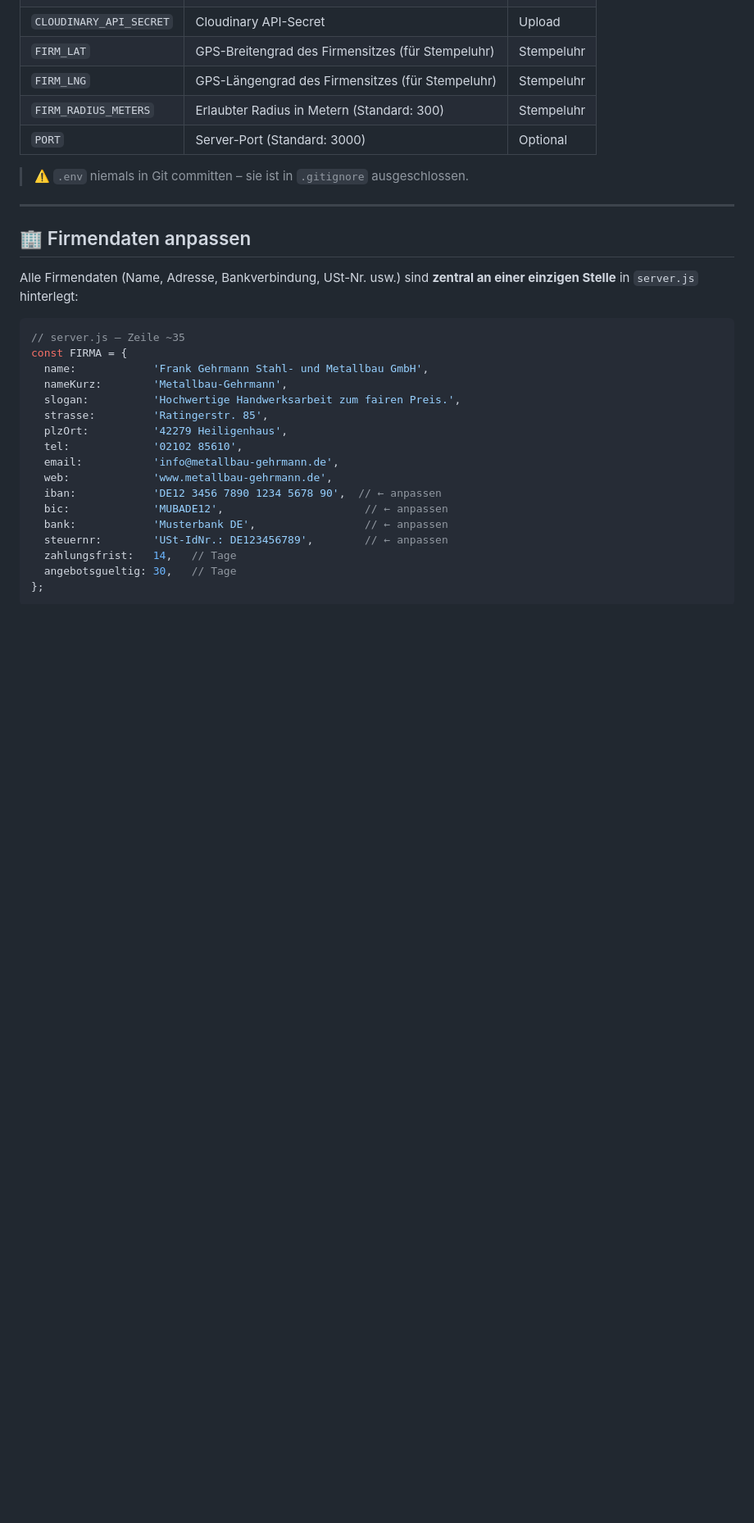
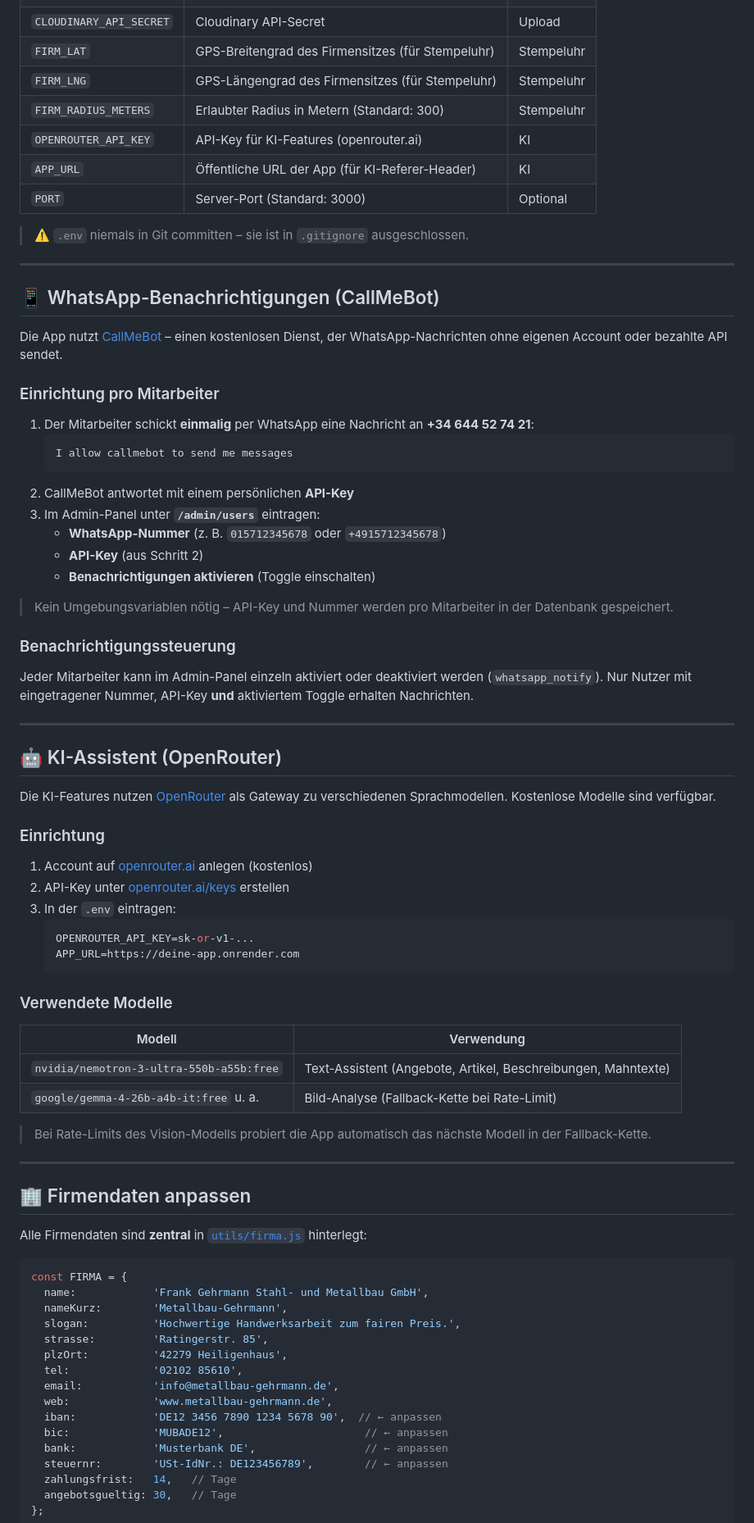
Before and after one commit to dome2212/metallbau-app, a Markdown page: README.md, the part around one of its changes. Shown at 82% size. GitHub-like rendering; blank space fills up the shorter version.

````diff
--- a/README.md
+++ b/README.md
@@ -136,18 +168,68 @@ Alle Variablen sind in [`.env.example`](.env.example) dokumentiert.
 | `FIRM_LAT` | GPS-Breitengrad des Firmensitzes (für Stempeluhr) | Stempeluhr |
 | `FIRM_LNG` | GPS-Längengrad des Firmensitzes (für Stempeluhr) | Stempeluhr |
 | `FIRM_RADIUS_METERS` | Erlaubter Radius in Metern (Standard: 300) | Stempeluhr |
+| `OPENROUTER_API_KEY` | API-Key für KI-Features (openrouter.ai) | KI |
+| `APP_URL` | Öffentliche URL der App (für KI-Referer-Header) | KI |
 | `PORT` | Server-Port (Standard: 3000) | Optional |
 
 > ⚠️ `.env` niemals in Git committen – sie ist in `.gitignore` ausgeschlossen.
 
 ---
 
+## 📱 WhatsApp-Benachrichtigungen (CallMeBot)
+
+Die App nutzt [CallMeBot](https://www.callmebot.com/blog/free-api-whatsapp-messages/) – einen kostenlosen Dienst, der WhatsApp-Nachrichten ohne eigenen Account oder bezahlte API sendet.
+
+### Einrichtung pro Mitarbeiter
+
+1. Der Mitarbeiter schickt **einmalig** per WhatsApp eine Nachricht an **+34 644 52 74 21**:
+   ```
+   I allow callmebot to send me messages
+   ```
+2. CallMeBot antwortet mit einem persönlichen **API-Key**
+3. Im Admin-Panel unter **`/admin/users`** eintragen:
+   - **WhatsApp-Nummer** (z. B. `015712345678` oder `+4915712345678`)
+   - **API-Key** (aus Schritt 2)
+   - **Benachrichtigungen aktivieren** (Toggle einschalten)
+
+> Kein Umgebungsvariablen nötig – API-Key und Nummer werden pro Mitarbeiter in der Datenbank gespeichert.
+
+### Benachrichtigungssteuerung
+
+Jeder Mitarbeiter kann im Admin-Panel einzeln aktiviert oder deaktiviert werden (`whatsapp_notify`). Nur Nutzer mit eingetragener Nummer, API-Key **und** aktiviertem Toggle erhalten Nachrichten.
+
+---
+
+## 🤖 KI-Assistent (OpenRouter)
+
+Die KI-Features nutzen [OpenRouter](https://openrouter.ai) als Gateway zu verschiedenen Sprachmodellen. Kostenlose Modelle sind verfügbar.
+
+### Einrichtung
+
+1. Account auf [openrouter.ai](https://openrouter.ai) anlegen (kostenlos)
+2. API-Key unter [openrouter.ai/keys](https://openrouter.ai/keys) erstellen
+3. In der `.env` eintragen:
+   ```env
+   OPENROUTER_API_KEY=sk-or-v1-...
+   APP_URL=https://deine-app.onrender.com
+   ```
+
+### Verwendete Modelle
+
+| Modell | Verwendung |
+|---|---|
+| `nvidia/nemotron-3-ultra-550b-a55b:free` | Text-Assistent (Angebote, Artikel, Beschreibungen, Mahntexte) |
+| `google/gemma-4-26b-a4b-it:free` u. a. | Bild-Analyse (Fallback-Kette bei Rate-Limit) |
+
+> Bei Rate-Limits des Vision-Modells probiert die App automatisch das nächste Modell in der Fallback-Kette.
+
+---
+
 ## 🏢 Firmendaten anpassen
 
-Alle Firmendaten (Name, Adresse, Bankverbindung, USt-Nr. usw.) sind **zentral an einer einzigen Stelle** in `server.js` hinterlegt:
+Alle Firmendaten sind **zentral** in [`utils/firma.js`](utils/firma.js) hinterlegt:
 
 ```js
-// server.js – Zeile ~35
 const FIRMA = {
   name:            'Frank Gehrmann Stahl- und Metallbau GmbH',
   nameKurz:        'Metallbau-Gehrmann',
````
Also changed, not shown: other parts of README.md (+68 -18 lines).
